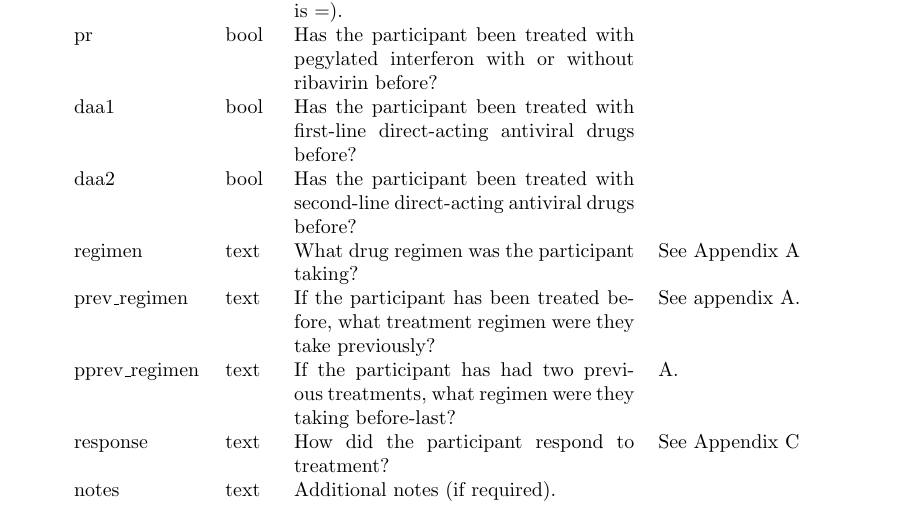
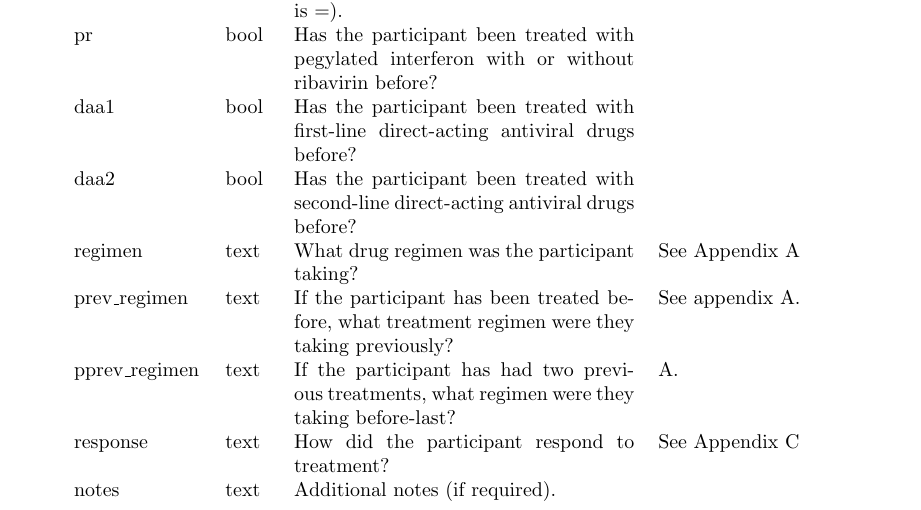
Before and after one commit to cfe-lab/shared-schema, a LaTeX paper (guides/clinical.tex): part of page 7 of 11, cut so that both start at the same text. Compiled offline with pdfLaTeX.

Commit message:
Fix a typo in the clinical guide.

```diff
--- a/guides/clinical.tex
+++ b/guides/clinical.tex
@@ -248,7 +248,7 @@ filenames in \texttt{isolates.csv} match the files in the
       & daa1                & bool      & Has the participant been treated with first-line direct-acting antiviral drugs before? & \\
       & daa2                & bool      & Has the participant been treated with second-line direct-acting antiviral drugs before? & \\
       & regimen             & text      & What drug regimen was the participant taking? & See Appendix \ref{apx:drug-regimens} \\
-      & prev\_regimen       & text      & If the participant has been treated before, what treatment regimen were they take previously?  & See appendix \ref{apx:drug-regimens}. \\
+      & prev\_regimen       & text      & If the participant has been treated before, what treatment regimen were they taking previously?  & See appendix \ref{apx:drug-regimens}. \\
       & pprev\_regimen      & text      & If the participant has had two previous treatments, what regimen were they taking before-last? & \ref{apx:drug-regimens}. \\
       & response            & text      & How did the participant respond to treatment? & See Appendix \ref{apx:response} \\
       & notes               & text    & Additional notes (if required). & \\
```
